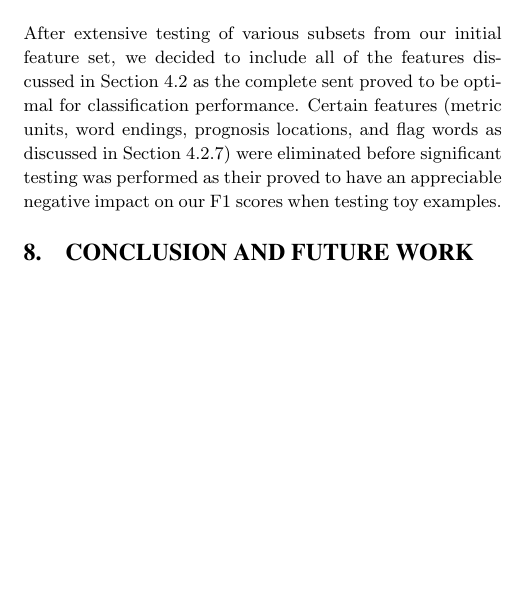
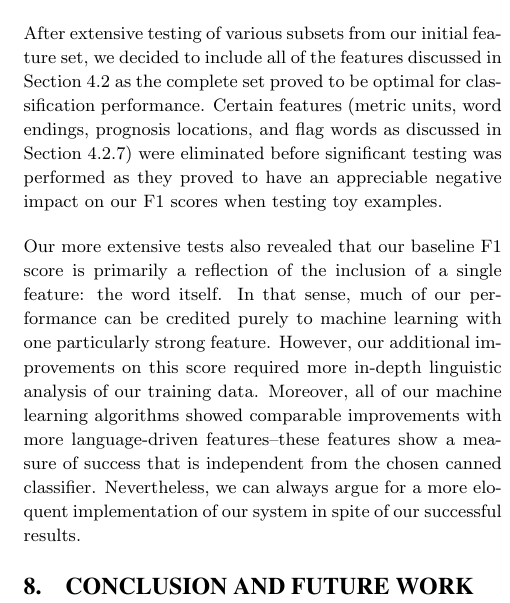
Before and after one commit to tnaumann/ConceptExtraction, a LaTeX document (paper/paper.tex): part of one column of page 10 of 11, cut so that both start at the same text, the shorter picture padded with empty space. Compiled offline with pdfLaTeX.

Commit message:
more discussion bs

```diff
--- a/paper/paper.tex
+++ b/paper/paper.tex
@@ -553,7 +553,9 @@ As mentioned before, we trained a total of 47 classifiers with different feature
 
 As priorly mentioned, we tested our feature set using three classifiers in search of the best concept extraction system (general SVM, linear SVM, and CRF), all of which yielded comparable results in terms of their average F1 scores, but showed significant difference in terms of efficiency. Our less efficient classifier was eventually eliminated from our system, as discussed in the subsequent section.
 
-After extensive testing of various subsets from our initial feature set, we decided to include all of the features discussed in Section 4.2 as the complete sent proved to be optimal for classification performance. Certain features (metric units, word endings, prognosis locations, and flag words as discussed in Section 4.2.7) were eliminated before significant testing was performed as their proved to have an appreciable negative impact on our F1 scores when testing toy examples.
+After extensive testing of various subsets from our initial feature set, we decided to include all of the features discussed in Section 4.2 as the complete set proved to be optimal for classification performance. Certain features (metric units, word endings, prognosis locations, and flag words as discussed in Section 4.2.7) were eliminated before significant testing was performed as they proved to have an appreciable negative impact on our F1 scores when testing toy examples.
+
+Our more extensive tests also revealed that our baseline F1 score is primarily a reflection of the inclusion of a single feature: the word itself.  In that sense, much of our performance can be credited purely to machine learning with one particularly strong feature. However, our additional improvements on this score required more in-depth linguistic analysis of our training data. Moreover, all of our machine learning algorithms showed comparable improvements with more language-driven features--these features show a measure of success that is independent from the chosen canned classifier. Nevertheless, we can always argue for a more eloquent implementation of our system in spite of our successful results.
 
 \section{Conclusion and Future Work}
 While the libsvm-trained SVM was able to perform the best overall classification performance, the exorbitant time required to train makes it of little practical use. Both the liblinear-trained L2 regularized SVM and crfsuite-trained CRF provide comparable classification performance in extremely reduced training time, and roughly equal prediction time. In fact, the runtime difference was so great that we were able to begin enumerating the feature space with both the liblinear and crfsuite models well before the first libsvm classifier was trained.
```
